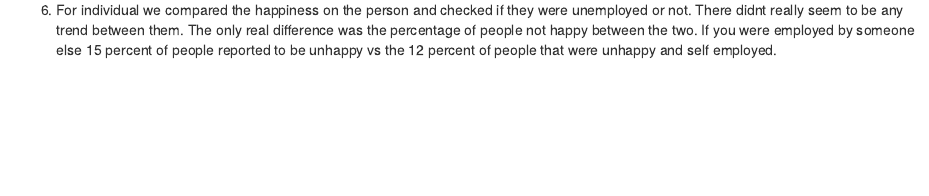
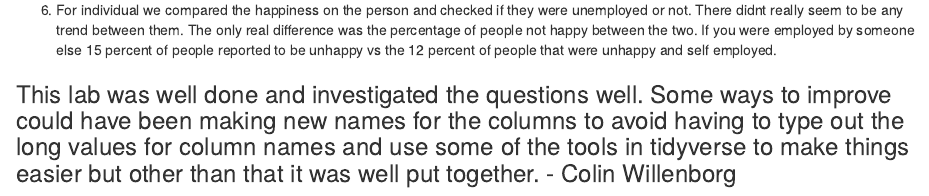
Before and after one commit to colinjw1/ds202_lab3, an R Markdown document (individual3.Rmd): the page in a window 1100 px wide, from 7340 px down. The pictures show the output file individual3.html that the author committed with the source, opened offline.

Commit message:
Review and Revision

````diff
--- a/individual3.Rmd
+++ b/individual3.Rmd
@@ -131,3 +131,5 @@ ggplot(employed, aes(x=R.self.emp.or.works.for.somebody, y=Freq)) + geom_bar(aes
 ```
 
 6. For individual we compared the happiness on the person and checked if they were unemployed or not. There didnt really seem to be any trend between them. The only real difference was the percentage of people not happy between the two. If you were employed by someone else 15 percent of people reported to be unhappy vs the 12 percent of people that were unhappy and self employed.
+
+### This lab was well done and investigated the questions well. Some ways to improve could have been making new names for the columns to avoid having to type out the long values for column names and use some of the tools in tidyverse to make things easier but other than that it was well put together. - Colin Willenborg
````
Also changed, not shown: individual3.html.
